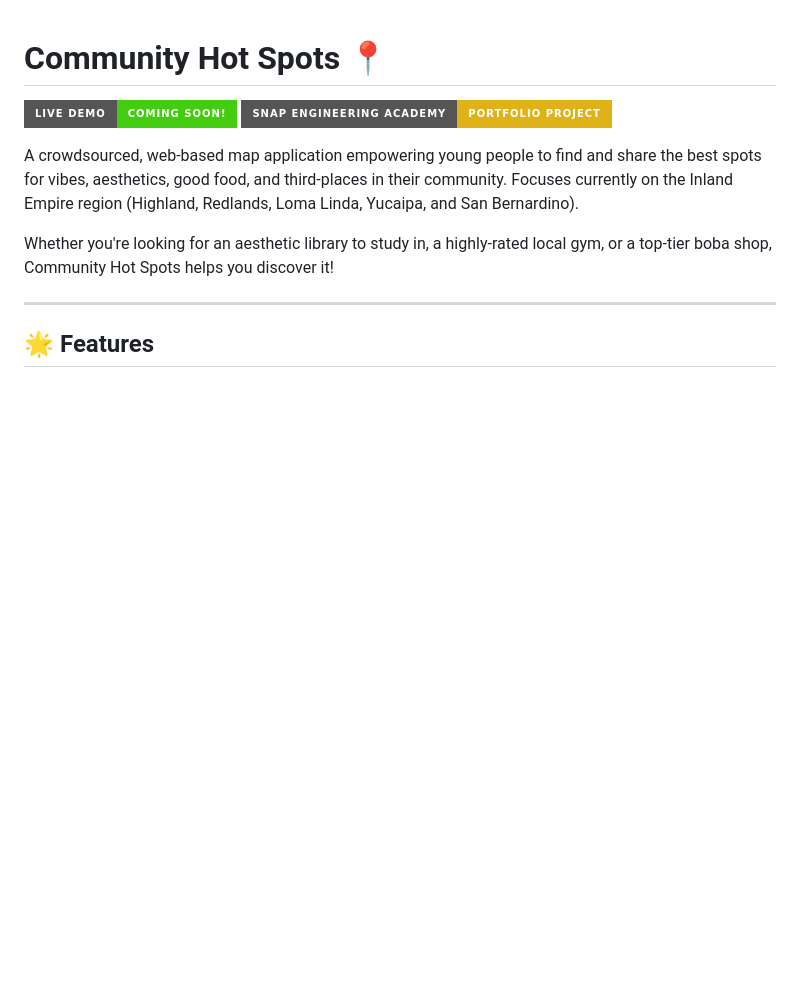
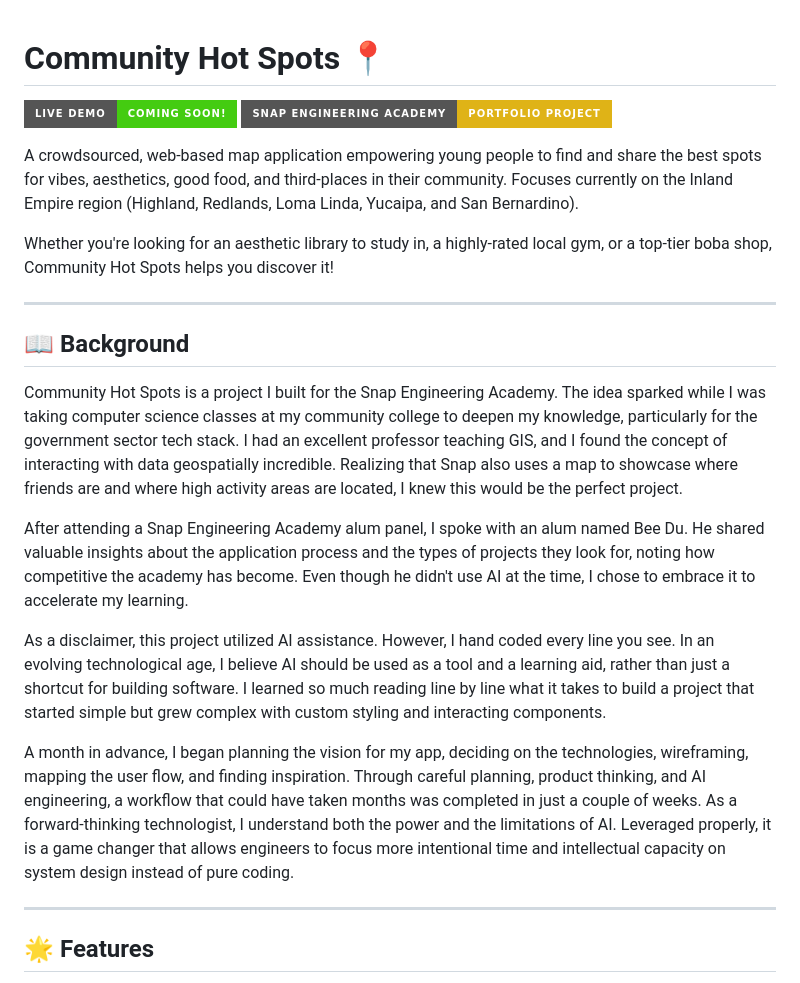
Before and after one commit to jSwAggy01/Community-Hot-Spots, a Markdown page: README.md, the part around the change. GitHub-like rendering; badges without logos; blank space fills up the shorter version.

Commit message:
docs: add background section detailing project origin and approach

```diff
--- a/README.md
+++ b/README.md
@@ -6,6 +6,18 @@
 A crowdsourced, web-based map application empowering young people to find and share the best spots for vibes, aesthetics, good food, and third-places in their community. Focuses currently on the Inland Empire region (Highland, Redlands, Loma Linda, Yucaipa, and San Bernardino).
 
 Whether you're looking for an aesthetic library to study in, a highly-rated local gym, or a top-tier boba shop, Community Hot Spots helps you discover it!
+
+---
+
+## 📖 Background
+
+Community Hot Spots is a project I built for the Snap Engineering Academy. The idea sparked while I was taking computer science classes at my community college to deepen my knowledge, particularly for the government sector tech stack. I had an excellent professor teaching GIS, and I found the concept of interacting with data geospatially incredible. Realizing that Snap also uses a map to showcase where friends are and where high activity areas are located, I knew this would be the perfect project.
+
+After attending a Snap Engineering Academy alum panel, I spoke with an alum named Bee Du. He shared valuable insights about the application process and the types of projects they look for, noting how competitive the academy has become. Even though he didn't use AI at the time, I chose to embrace it to accelerate my learning.
+
+As a disclaimer, this project utilized AI assistance. However, I hand coded every line you see. In an evolving technological age, I believe AI should be used as a tool and a learning aid, rather than just a shortcut for building software. I learned so much reading line by line what it takes to build a project that started simple but grew complex with custom styling and interacting components.
+
+A month in advance, I began planning the vision for my app, deciding on the technologies, wireframing, mapping the user flow, and finding inspiration. Through careful planning, product thinking, and AI engineering, a workflow that could have taken months was completed in just a couple of weeks. As a forward-thinking technologist, I understand both the power and the limitations of AI. Leveraged properly, it is a game changer that allows engineers to focus more intentional time and intellectual capacity on system design instead of pure coding.
 
 ---
 
```
